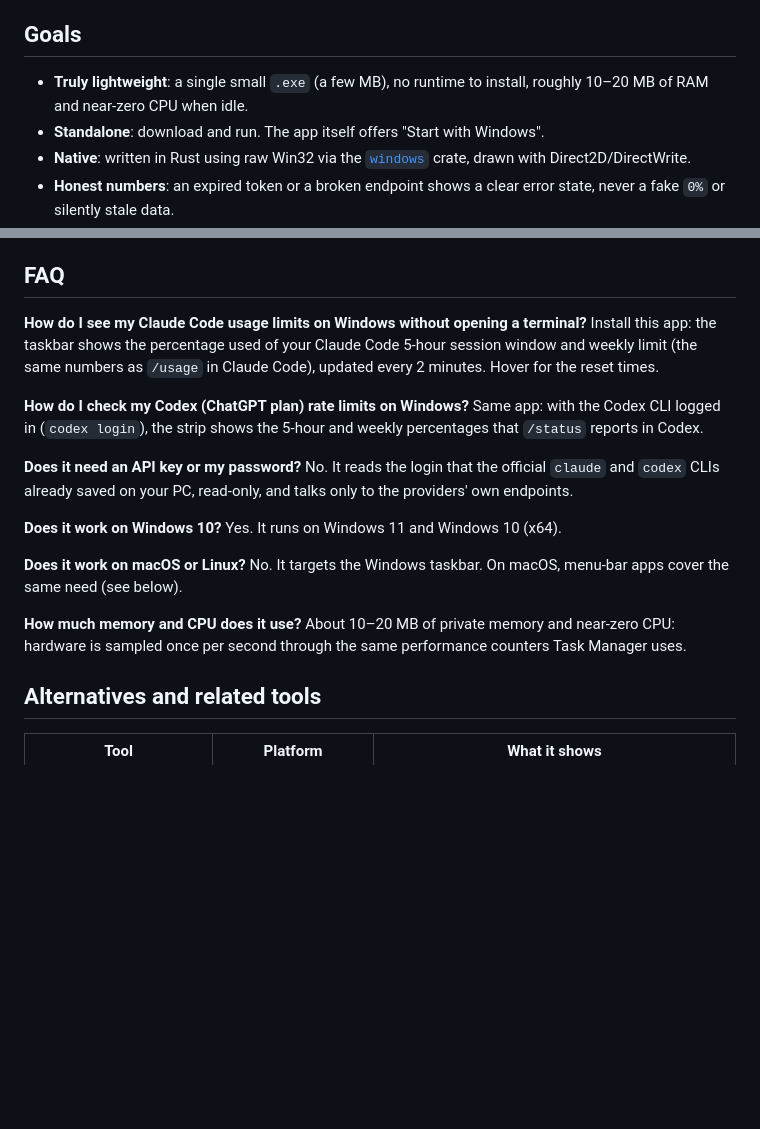
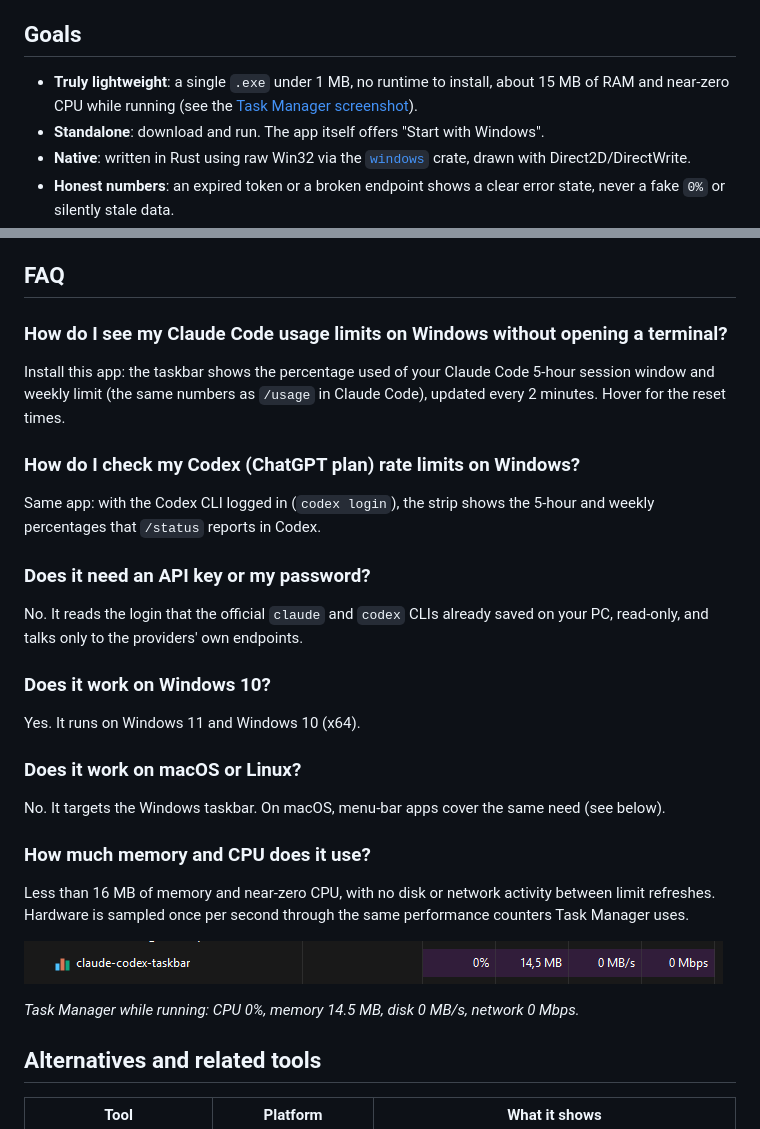
Before and after one commit to DiulioAires/claude-codex-taskbar, a Markdown page: README.md, 2 parts joined by grey strips. Rendered like a GitHub page; pictures changed too: docs/screenshot-pc-usage.png (added); blank space fills up the shorter version.

Commit message:
docs: show Task Manager footprint and make FAQ questions linkable headings

```diff
--- a/README.md
+++ b/README.md
@@ -27,7 +27,7 @@ Know, without interrupting your work, whether your PC is under load and how much
 
 ## Goals
 
-- **Truly lightweight**: a single small `.exe` (a few MB), no runtime to install, roughly 10–20 MB of RAM and near-zero CPU when idle.
+- **Truly lightweight**: a single `.exe` under 1 MB, no runtime to install, about 15 MB of RAM and near-zero CPU while running (see the [Task Manager screenshot](#how-much-memory-and-cpu-does-it-use)).
 - **Standalone**: download and run. The app itself offers "Start with Windows".
 - **Native**: written in Rust using raw Win32 via the [`windows`](https://crates.io/crates/windows) crate, drawn with Direct2D/DirectWrite.
 - **Honest numbers**: an expired token or a broken endpoint shows a clear error state, never a fake `0%` or silently stale data.
@@ -118,23 +118,27 @@ See [CONTRIBUTING.md](CONTRIBUTING.md) for the toolchain setup.
 
 ## FAQ
 
-**How do I see my Claude Code usage limits on Windows without opening a terminal?**
+### How do I see my Claude Code usage limits on Windows without opening a terminal?
 Install this app: the taskbar shows the percentage used of your Claude Code 5-hour session window and weekly limit (the same numbers as `/usage` in Claude Code), updated every 2 minutes. Hover for the reset times.
 
-**How do I check my Codex (ChatGPT plan) rate limits on Windows?**
+### How do I check my Codex (ChatGPT plan) rate limits on Windows?
 Same app: with the Codex CLI logged in (`codex login`), the strip shows the 5-hour and weekly percentages that `/status` reports in Codex.
 
-**Does it need an API key or my password?**
+### Does it need an API key or my password?
 No. It reads the login that the official `claude` and `codex` CLIs already saved on your PC, read-only, and talks only to the providers' own endpoints.
 
-**Does it work on Windows 10?**
+### Does it work on Windows 10?
 Yes. It runs on Windows 11 and Windows 10 (x64).
 
-**Does it work on macOS or Linux?**
+### Does it work on macOS or Linux?
 No. It targets the Windows taskbar. On macOS, menu-bar apps cover the same need (see below).
 
-**How much memory and CPU does it use?**
-About 10–20 MB of private memory and near-zero CPU: hardware is sampled once per second through the same performance counters Task Manager uses.
+### How much memory and CPU does it use?
+Less than 16 MB of memory and near-zero CPU, with no disk or network activity between limit refreshes. Hardware is sampled once per second through the same performance counters Task Manager uses.
+
+![Task Manager row for claude-codex-taskbar: 0% CPU, 14.5 MB memory, 0 MB/s disk, 0 Mbps network](docs/screenshot-pc-usage.png)
+
+*Task Manager while running: CPU 0%, memory 14.5 MB, disk 0 MB/s, network 0 Mbps.*
 
 ## Alternatives and related tools
 
```
